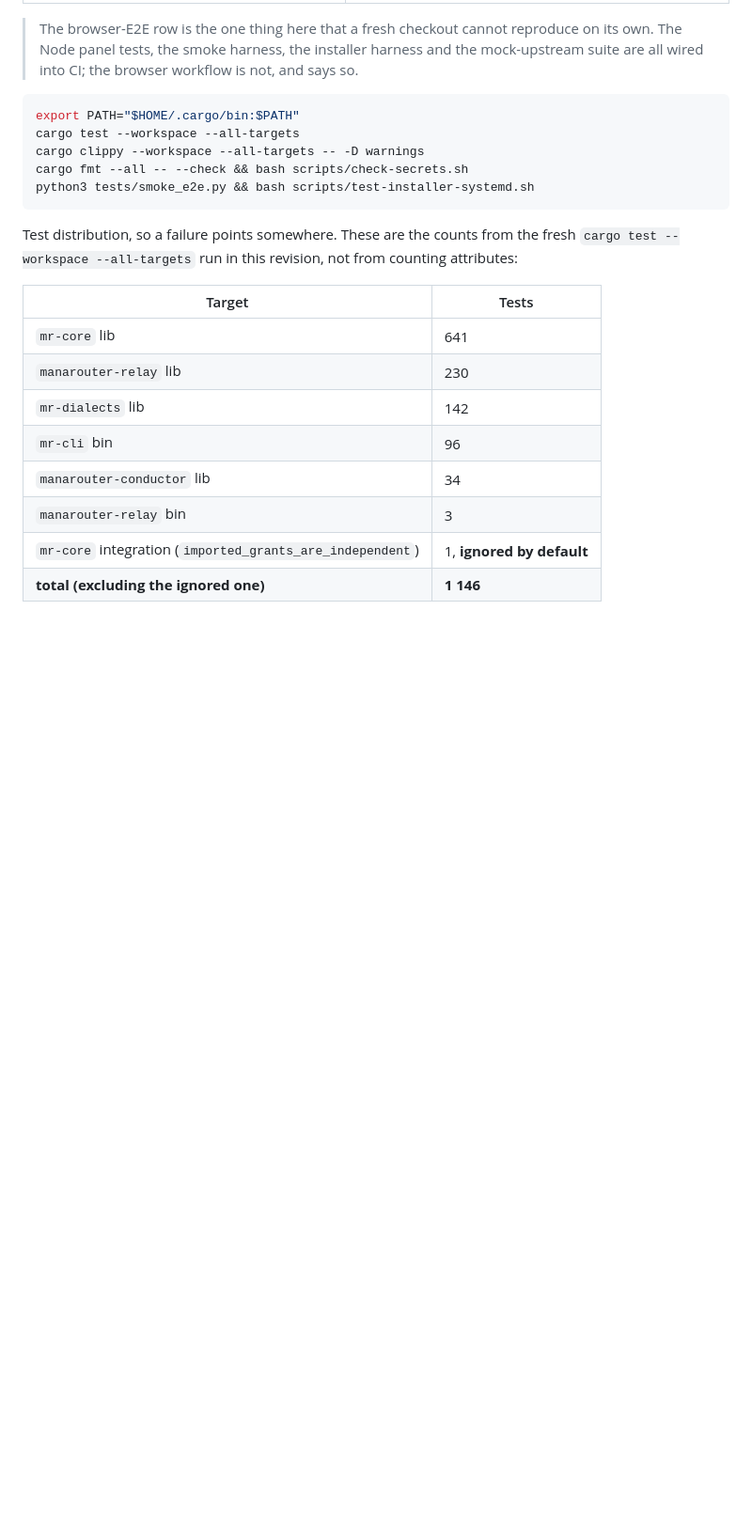
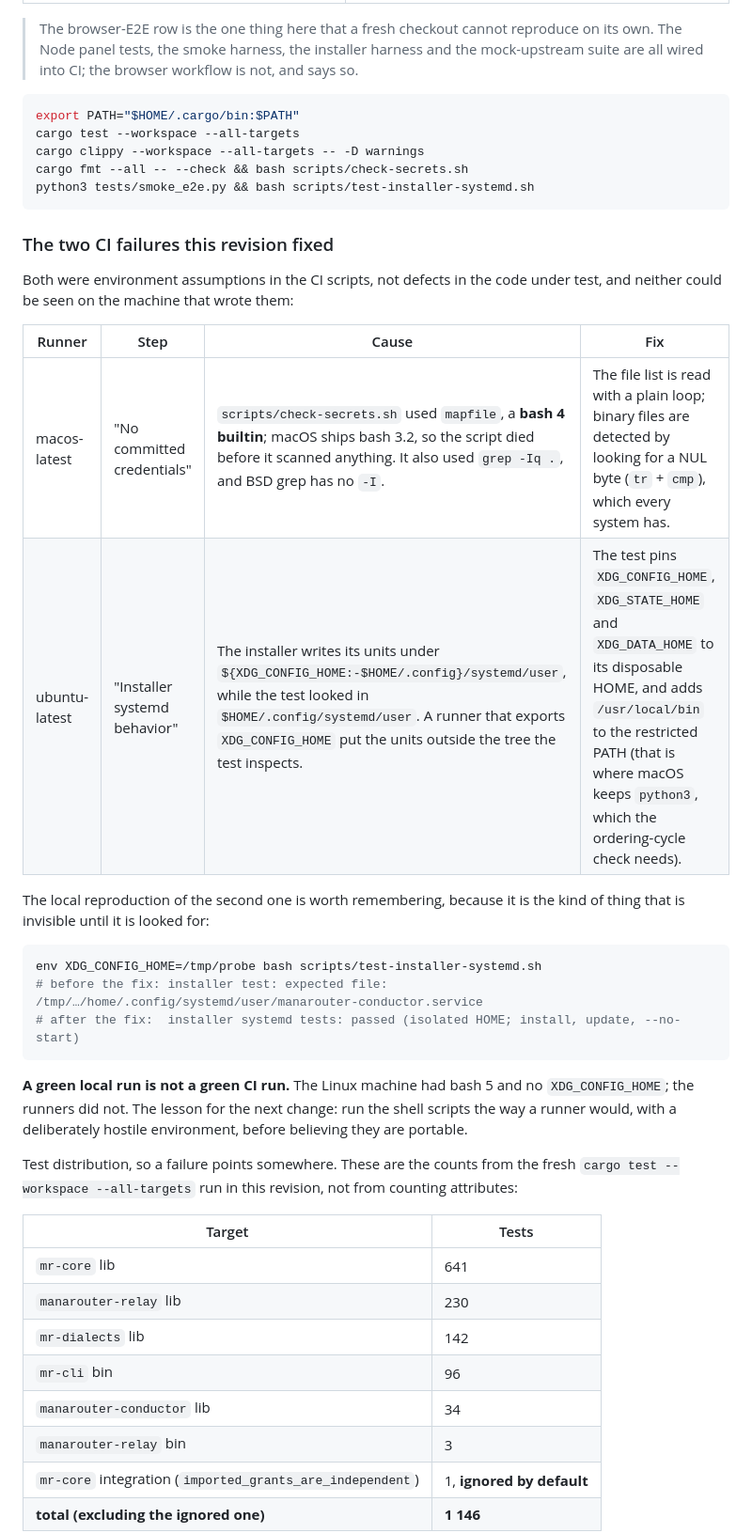
Before and after one commit to RobertoTornel/Manarouter, a Markdown page: HANDOVER.md, the part around one of its changes. Shown at 94% size. Rendered like a GitHub page; blank space fills up the shorter version.

Commit message:
Record the CI fixes and the green run in the handover and the plan
Both CI failures were environment assumptions in the scripts rather than
defects in the code under test: bash 4 on a bash 3.2 runner, and a runner that
exports XDG_CONFIG_HOME. The handover says what each one was and how to
reproduce the second locally; the plan's progress log records the same.

````diff
--- a/HANDOVER.md
+++ b/HANDOVER.md
@@ -68,6 +68,29 @@ cargo clippy --workspace --all-targets -- -D warnings
 cargo fmt --all -- --check && bash scripts/check-secrets.sh
 python3 tests/smoke_e2e.py && bash scripts/test-installer-systemd.sh
 ```
+
+### The two CI failures this revision fixed
+
+Both were environment assumptions in the CI scripts, not defects in the code under test, and
+neither could be seen on the machine that wrote them:
+
+| Runner | Step | Cause | Fix |
+|---|---|---|---|
+| macos-latest | "No committed credentials" | `scripts/check-secrets.sh` used `mapfile`, a **bash 4 builtin**; macOS ships bash 3.2, so the script died before it scanned anything. It also used `grep -Iq .`, and BSD grep has no `-I`. | The file list is read with a plain loop; binary files are detected by looking for a NUL byte (`tr` + `cmp`), which every system has. |
+| ubuntu-latest | "Installer systemd behavior" | The installer writes its units under `${XDG_CONFIG_HOME:-$HOME/.config}/systemd/user`, while the test looked in `$HOME/.config/systemd/user`. A runner that exports `XDG_CONFIG_HOME` put the units outside the tree the test inspects. | The test pins `XDG_CONFIG_HOME`, `XDG_STATE_HOME` and `XDG_DATA_HOME` to its disposable HOME, and adds `/usr/local/bin` to the restricted PATH (that is where macOS keeps `python3`, which the ordering-cycle check needs). |
+
+The local reproduction of the second one is worth remembering, because it is the kind of thing
+that is invisible until it is looked for:
+
+```bash
+env XDG_CONFIG_HOME=/tmp/probe bash scripts/test-installer-systemd.sh
+# before the fix: installer test: expected file: /tmp/…/home/.config/systemd/user/manarouter-conductor.service
+# after the fix:  installer systemd tests: passed (isolated HOME; install, update, --no-start)
+```
+
+**A green local run is not a green CI run.** The Linux machine had bash 5 and no `XDG_CONFIG_HOME`;
+the runners did not. The lesson for the next change: run the shell scripts the way a runner would,
+with a deliberately hostile environment, before believing they are portable.
 
 Test distribution, so a failure points somewhere. These are the counts from the fresh
 `cargo test --workspace --all-targets` run in this revision, not from counting attributes:
````
Also changed, not shown: other parts of HANDOVER.md (+1 -1 lines), plan.md (+1 -0 lines).
